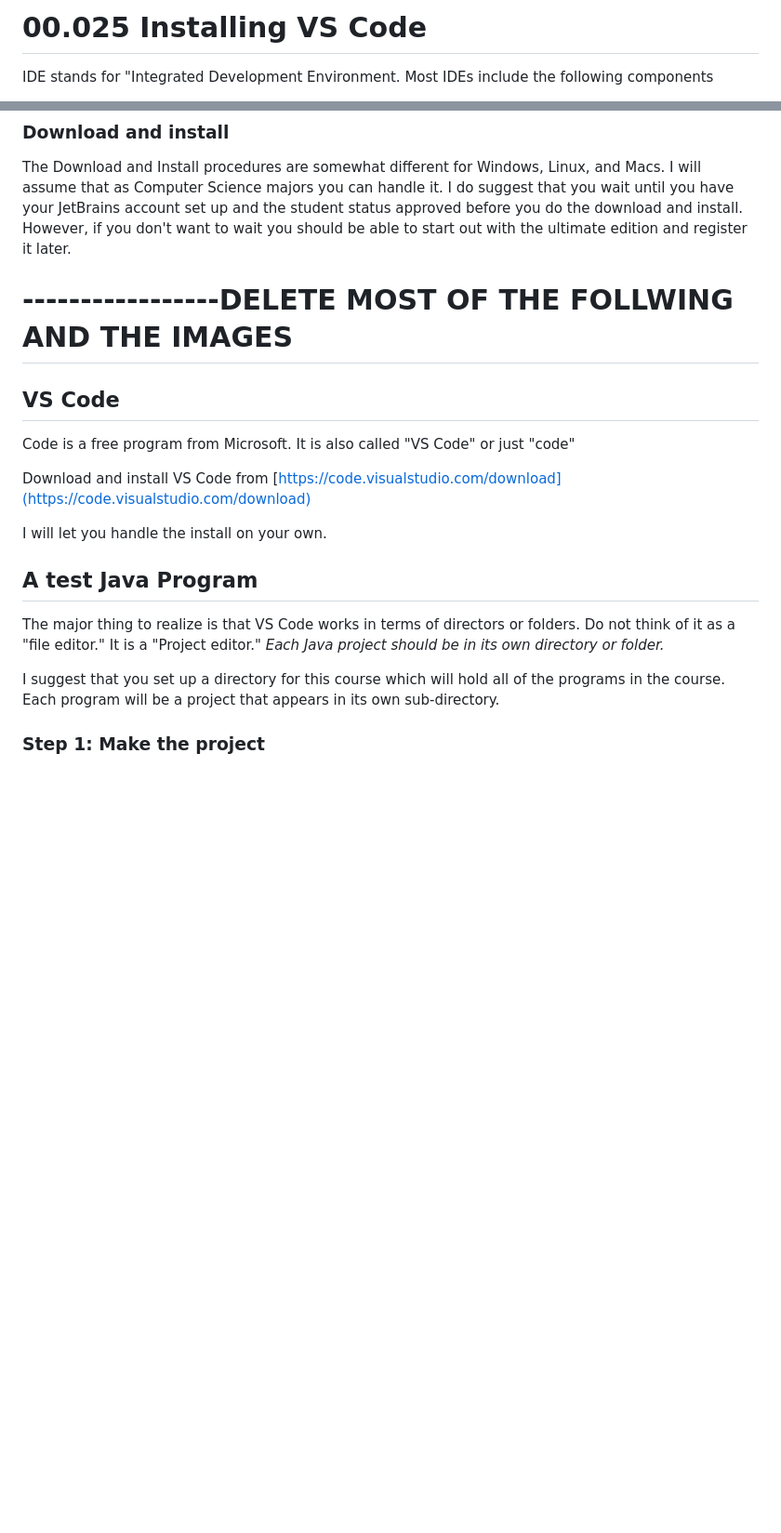
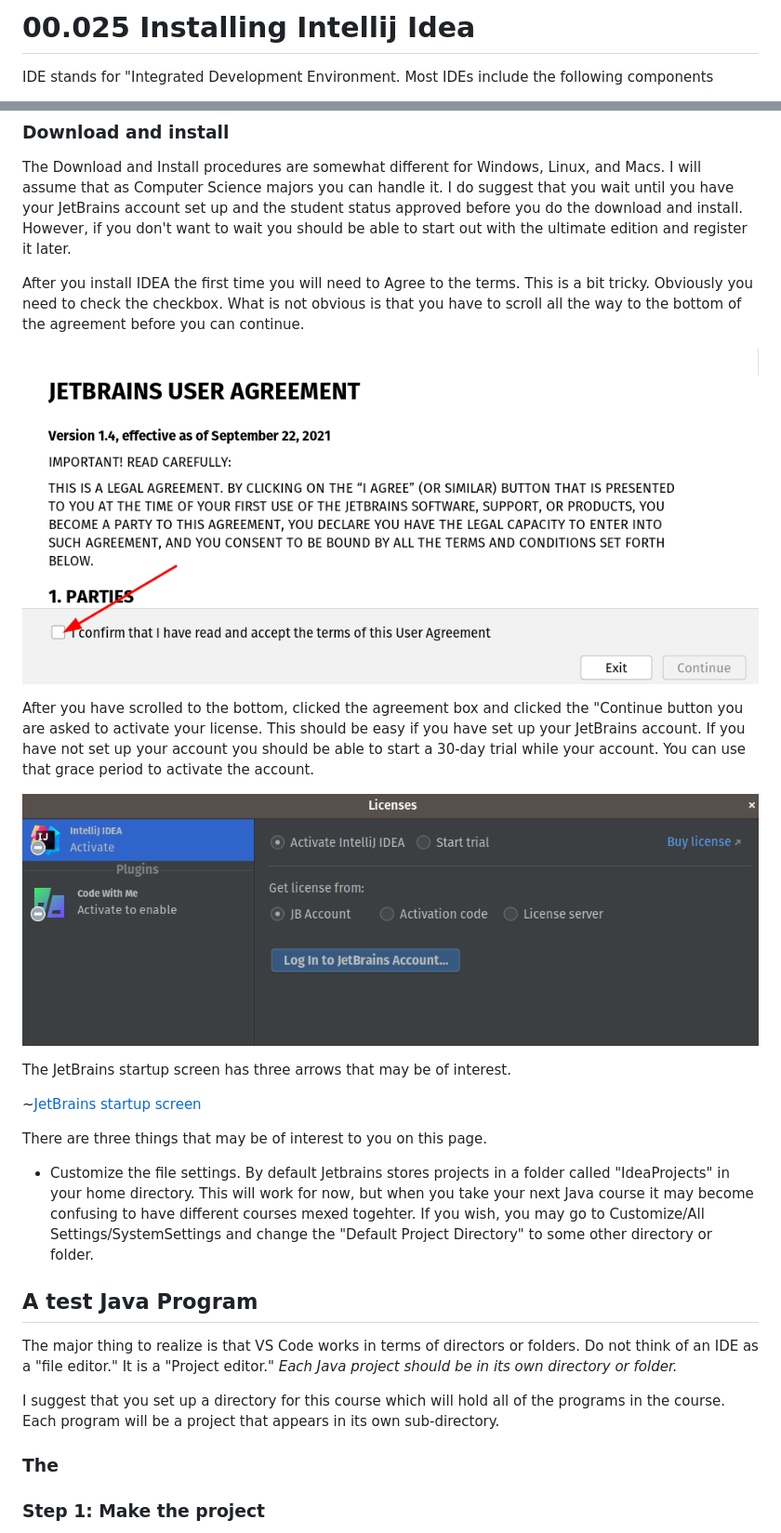
Before and after one commit to noynaert/csc254Handouts, a Markdown page: chapter00 -- Getting Started/00.025_Install_Intellij.md, 2 parts joined by grey strips. Shown: that part at 93% size. GitHub-like rendering; pictures changed too: chapter00 -- Getting Started/images/jetBrainsLicense.png (added), chapter00 -- Getting Started/images/jetbrainsAgree.png (added); blank space fills up the shorter version.

Commit message:
Include setting up IDEA

```diff
--- a/chapter00 -- Getting Started/00.025_Install_Intellij.md
+++ b/chapter00 -- Getting Started/00.025_Install_Intellij.md
@@ -1,4 +1,4 @@
-# 00.025 Installing VS Code
+# 00.025 Installing Intellij Idea
 
 IDE stands for "Integrated Development Environment.  Most IDEs include the following components
 
@@ -32,23 +32,29 @@ To register a student account, go to [https://www.jetbrains.com/community/educat
 
 The Download and Install procedures are somewhat different for Windows, Linux, and Macs.  I will assume that as Computer Science majors you can handle it.  I do suggest that you wait until you have your JetBrains account set up and the student status approved before you do the download and install.  However, if you don't want to wait you should be able to start out with the ultimate edition and register it later.
 
-# -----------------DELETE MOST OF THE FOLLWING AND THE IMAGES
+After you install IDEA the first time you will need to Agree to the terms.  This is a bit tricky.  Obviously you need to check the checkbox.  What is not obvious is that you have to scroll all the way to the bottom of the agreement before you can continue.
 
-## VS Code
+![JetBrains Agreement checkbox](images/jetbrainsAgree.png)
 
-Code is a free program from Microsoft.  It is also called "VS Code" or just "code"
+After you have scrolled to the bottom, clicked the agreement box and clicked the "Continue button you are asked to activate your license.  This should be easy if you have set up your JetBrains account.  If you have not set up your account you should be able to start a 30-day trial while your account.  You can use that grace period to activate the account.
 
+![Jetbrains License Activation page](images/jetBrainsLicense.png)
 
-Download and install VS Code from [https://code.visualstudio.com/download](https://code.visualstudio.com/download)
+The JetBrains startup screen has three arrows that may be of interest.
 
-I will let you handle the install on your own.
+~[JetBrains startup screen](images/jetbrainsStart.png)
 
+There are three things that may be of interest to you on this page.
+
+* Customize the file settings.  By default Jetbrains stores projects in a folder called "IdeaProjects" in your home directory.  This will work for now, but when you take your next Java course it may become confusing to have different courses mexed togehter.  If you wish, you may go to Customize/All Settings/SystemSettings and change the "Default Project Directory" to some other directory or folder.
 
 ## A test Java Program
 
-The major thing to realize is that VS Code works in terms of directors or folders.  Do not think of it as a "file editor."  It is a "Project editor."  *Each Java project should be in its own directory or folder.*
+The major thing to realize is that VS Code works in terms of directors or folders.  Do not think of an IDE as a "file editor."  It is a "Project editor."  *Each Java project should be in its own directory or folder.*
 
 I suggest that you set up a directory for this course which will hold all of the programs in the course.  Each program will be a project that appears in its own sub-directory.
+
+### The
 
 ### Step 1:  Make the project
 
```
Also changed, not shown: chapter00 -- Getting Started/00.020_RequiredSoftwareToInstall.md (+16 -6 lines), chapter00 -- Getting Started/images/jetbrainsStart.png (added).
